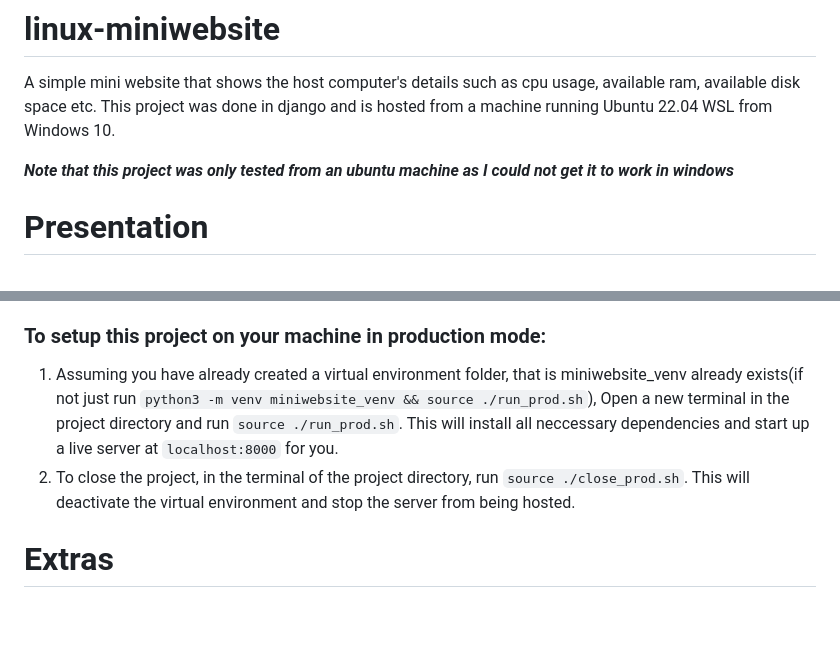
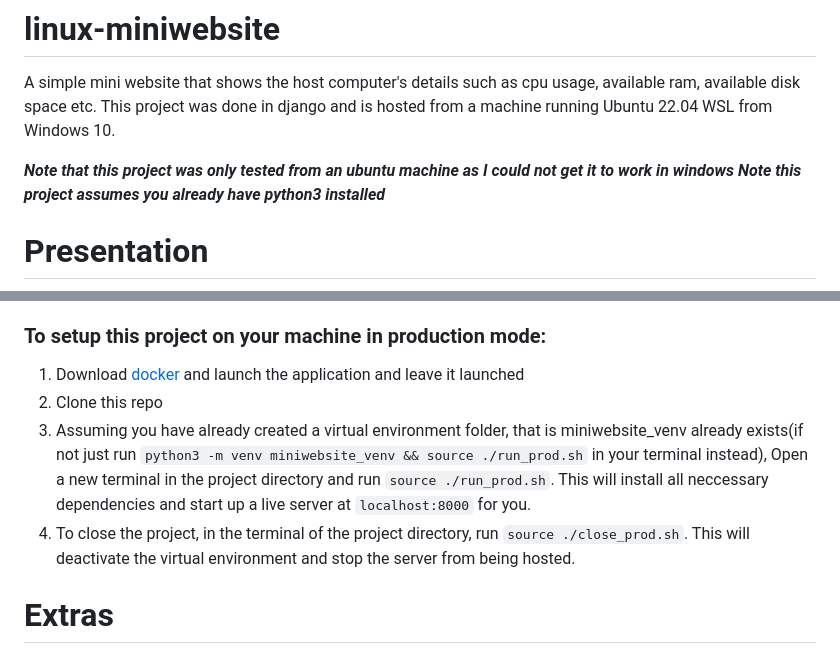
Before and after one commit to waveyboym/linux-miniwebsite, a Markdown page: README.md, 2 parts joined by grey strips. GitHub-like rendering; blank space fills up the shorter version.

````diff
--- a/README.md
+++ b/README.md
@@ -4,6 +4,7 @@ A simple mini website that shows the host computer's details such as cpu usage,
 This project was done in django and is hosted from a machine running Ubuntu 22.04 WSL from Windows 10.
 
 ***Note that this project was only tested from an ubuntu machine as I could not get it to work in windows***
+***Note this project assumes you already have python3 installed***
 
 # Presentation
 ![presentation](images/presentation.png "presentation")
@@ -19,8 +20,10 @@ This project was done in django and is hosted from a machine running Ubuntu 22.0
 
 ### To setup this project on your machine in production mode:
 
-1. Assuming you have already created a virtual environment folder, that is miniwebsite_venv already exists(if not just run ```python3 -m venv miniwebsite_venv && source ./run_prod.sh```), Open a new terminal in the project directory and run ```source ./run_prod.sh```. This will install all neccessary dependencies and start up a live server at ```localhost:8000``` for you.
-2. To close the project, in the terminal of the project directory, run ```source ./close_prod.sh```. This will deactivate the virtual environment and stop the server from being hosted.
+1. Download <a href="https://www.docker.com/">docker</a> and launch the application and leave it launched
+2. Clone this repo
+3. Assuming you have already created a virtual environment folder, that is miniwebsite_venv already exists(if not just run ```python3 -m venv miniwebsite_venv && source ./run_prod.sh``` in your terminal instead), Open a new terminal in the project directory and run ```source ./run_prod.sh```. This will install all neccessary dependencies and start up a live server at ```localhost:8000``` for you.
+4. To close the project, in the terminal of the project directory, run ```source ./close_prod.sh```. This will deactivate the virtual environment and stop the server from being hosted.
 
 # Extras
 ### Convert a bash script from DOS to Unix
````
